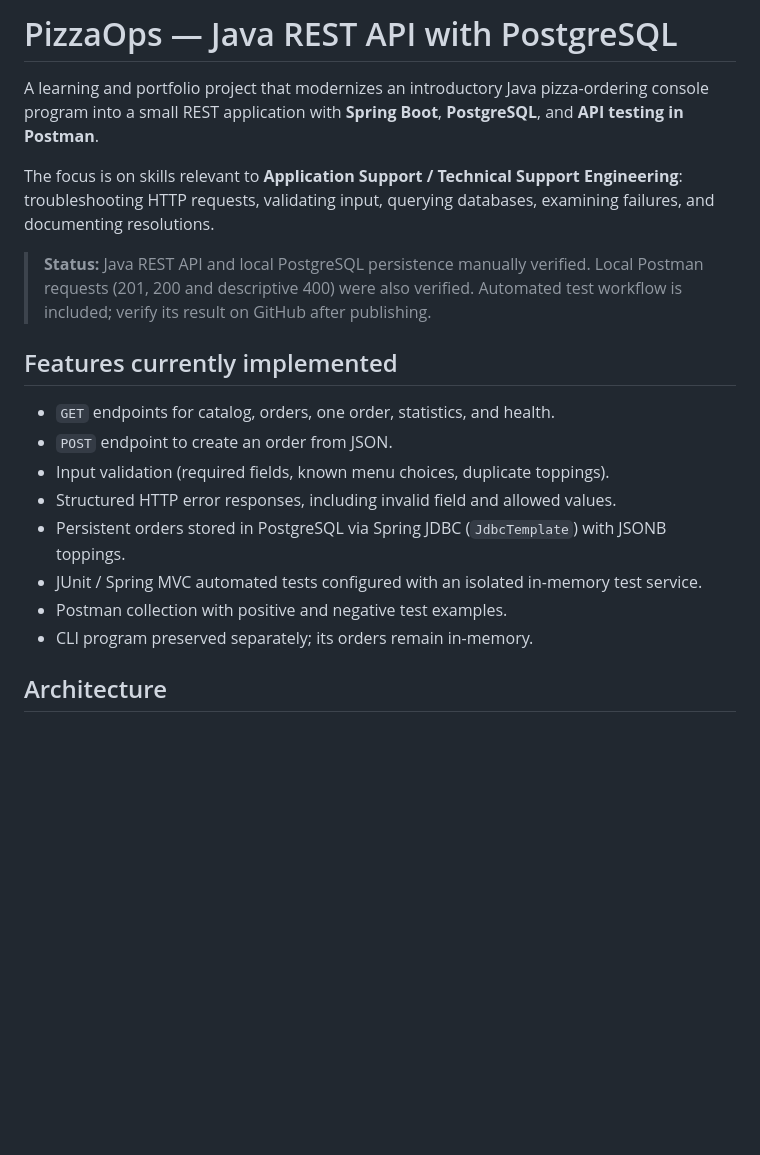
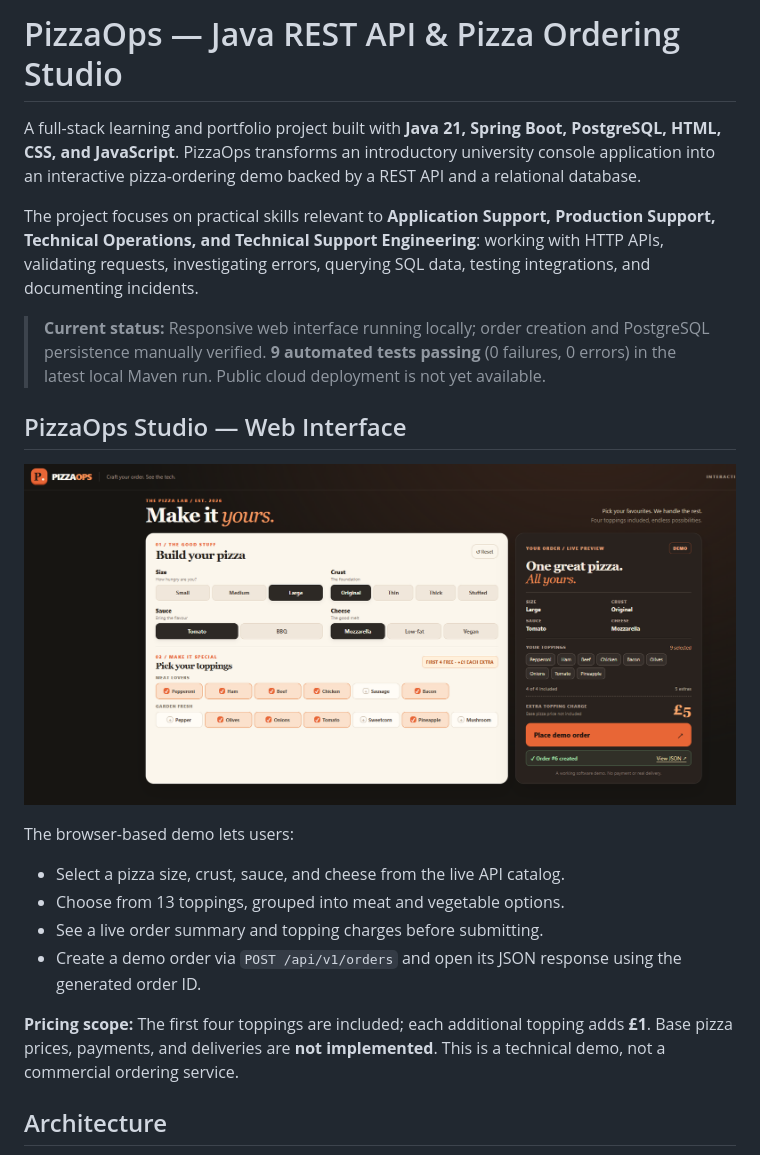
Before and after one commit to oromero41/pizzaops-java-rest-api, a Markdown page: README.md, the part around one of its changes. Drawn GitHub-style; pictures changed too: docs/images/pizzaops-studio.png (added); blank space fills up the shorter version.

```diff
--- a/README.md
+++ b/README.md
@@ -1,21 +1,23 @@
-# PizzaOps — Java REST API with PostgreSQL
+# PizzaOps — Java REST API & Pizza Ordering Studio
 
-A learning and portfolio project that modernizes an introductory Java pizza-ordering console program into a small REST application with **Spring Boot**, **PostgreSQL**, and **API testing in Postman**.
+A full-stack learning and portfolio project built with **Java 21, Spring Boot, PostgreSQL, HTML, CSS, and JavaScript**. PizzaOps transforms an introductory university console application into an interactive pizza-ordering demo backed by a REST API and a relational database.
 
-The focus is on skills relevant to **Application Support / Technical Support Engineering**: troubleshooting HTTP requests, validating input, querying databases, examining failures, and documenting resolutions.
+The project focuses on practical skills relevant to **Application Support, Production Support, Technical Operations, and Technical Support Engineering**: working with HTTP APIs, validating requests, investigating errors, querying SQL data, testing integrations, and documenting incidents.
 
-> **Status:** Java REST API and local PostgreSQL persistence manually verified. Local Postman requests (201, 200 and descriptive 400) were also verified. Automated test workflow is included; verify its result on GitHub after publishing.
+> **Current status:** Responsive web interface running locally; order creation and PostgreSQL persistence manually verified. **9 automated tests passing** (0 failures, 0 errors) in the latest local Maven run. Public cloud deployment is not yet available.
 
-## Features currently implemented
+## PizzaOps Studio — Web Interface
 
-- `GET` endpoints for catalog, orders, one order, statistics, and health.
-- `POST` endpoint to create an order from JSON.
-- Input validation (required fields, known menu choices, duplicate toppings).
-- Structured HTTP error responses, including invalid field and allowed values.
-- Persistent orders stored in PostgreSQL via Spring JDBC (`JdbcTemplate`) with JSONB toppings.
-- JUnit / Spring MVC automated tests configured with an isolated in-memory test service.
-- Postman collection with positive and negative test examples.
-- CLI program preserved separately; its orders remain in-memory.
+![PizzaOps Studio: interactive pizza builder and successful demo order](docs/images/pizzaops-studio.png)
+
+The browser-based demo lets users:
+
+- Select a pizza size, crust, sauce, and cheese from the live API catalog.
+- Choose from 13 toppings, grouped into meat and vegetable options.
+- See a live order summary and topping charges before submitting.
+- Create a demo order via `POST /api/v1/orders` and open its JSON response using the generated order ID.
+
+**Pricing scope:** The first four toppings are included; each additional topping adds **£1**. Base pizza prices, payments, and deliveries are **not implemented**. This is a technical demo, not a commercial ordering service.
 
 ## Architecture
 
```
Also changed, not shown: other parts of README.md (+88 -72 lines).
